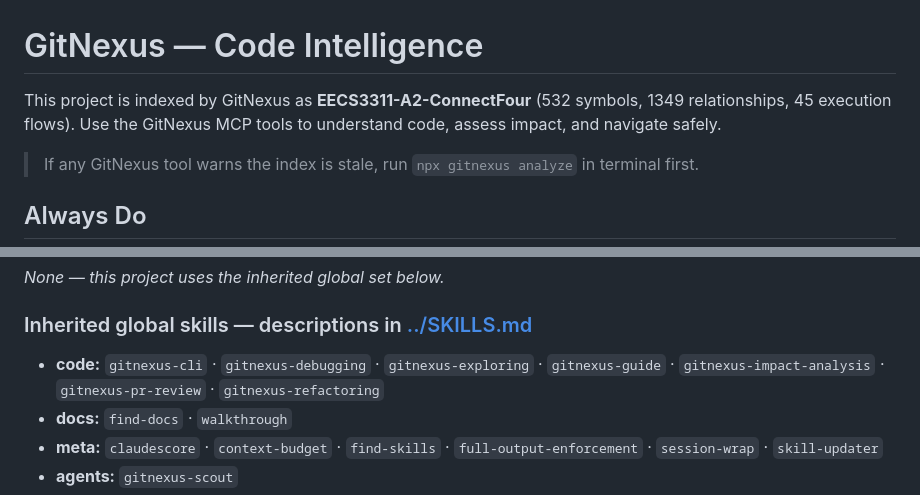
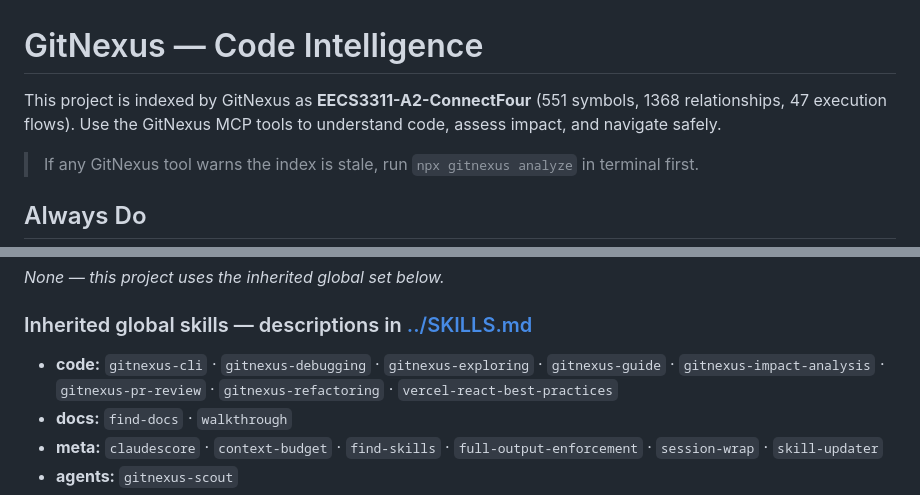
Before and after one commit to tvtrvn/EECS3311-A2-ConnectFour, a Markdown page: AGENTS.md, 2 parts joined by grey strips. Drawn GitHub-style.

Commit message:
chore: catalog refresh (add vercel-react-best-practices) + gitnexus counts

```diff
--- a/AGENTS.md
+++ b/AGENTS.md
@@ -1,7 +1,7 @@
 <!-- gitnexus:start -->
 # GitNexus — Code Intelligence
 
-This project is indexed by GitNexus as **EECS3311-A2-ConnectFour** (532 symbols, 1349 relationships, 45 execution flows). Use the GitNexus MCP tools to understand code, assess impact, and navigate safely.
+This project is indexed by GitNexus as **EECS3311-A2-ConnectFour** (551 symbols, 1368 relationships, 47 execution flows). Use the GitNexus MCP tools to understand code, assess impact, and navigate safely.
 
 > If any GitNexus tool warns the index is stale, run `npx gitnexus analyze` in terminal first.
 
@@ -53,7 +53,7 @@ _None — this project uses the inherited global set below._
 
 ### Inherited global skills — descriptions in [../SKILLS.md](../SKILLS.md)
 
-- **code:** `gitnexus-cli` · `gitnexus-debugging` · `gitnexus-exploring` · `gitnexus-guide` · `gitnexus-impact-analysis` · `gitnexus-pr-review` · `gitnexus-refactoring`
+- **code:** `gitnexus-cli` · `gitnexus-debugging` · `gitnexus-exploring` · `gitnexus-guide` · `gitnexus-impact-analysis` · `gitnexus-pr-review` · `gitnexus-refactoring` · `vercel-react-best-practices`
 - **docs:** `find-docs` · `walkthrough`
 - **meta:** `claudescore` · `context-budget` · `find-skills` · `full-output-enforcement` · `session-wrap` · `skill-updater`
 - **agents:** `gitnexus-scout`
```
Also changed, not shown: CLAUDE.md (+2 -2 lines).
